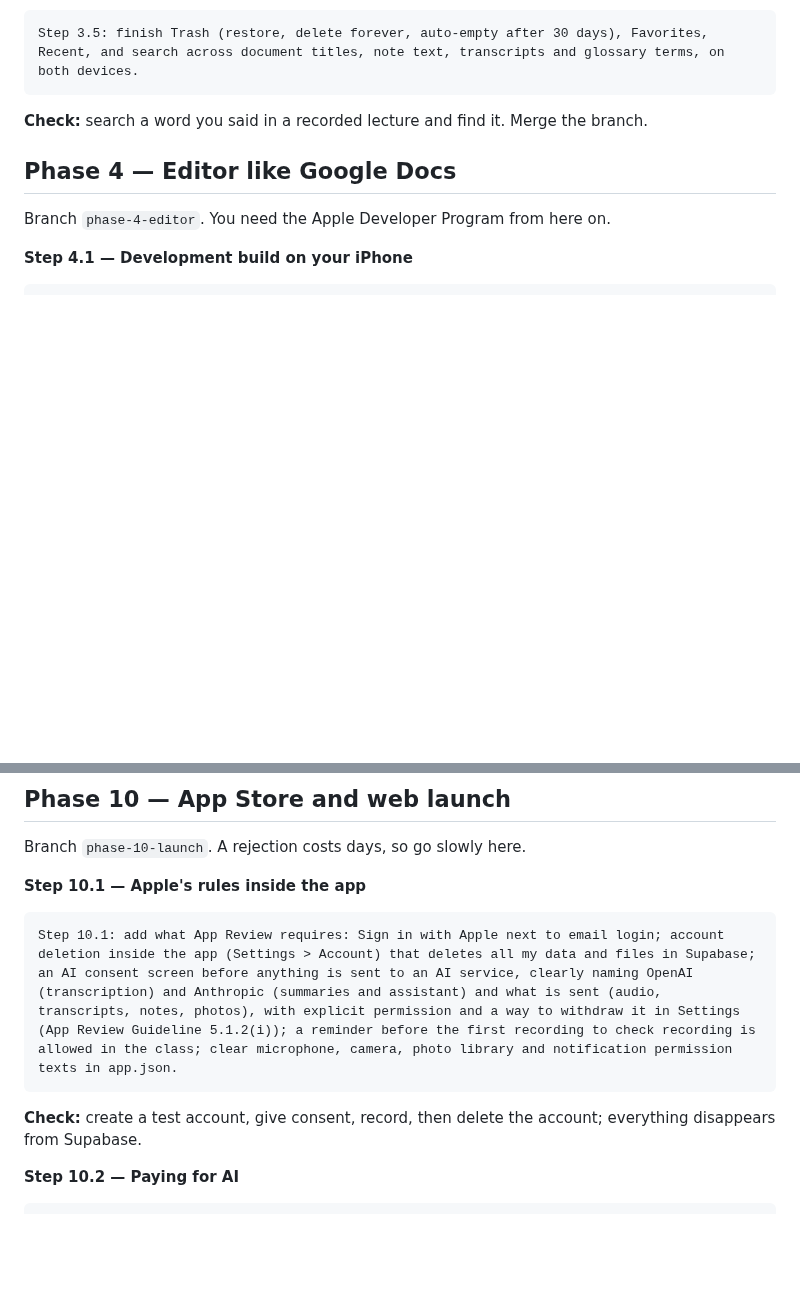
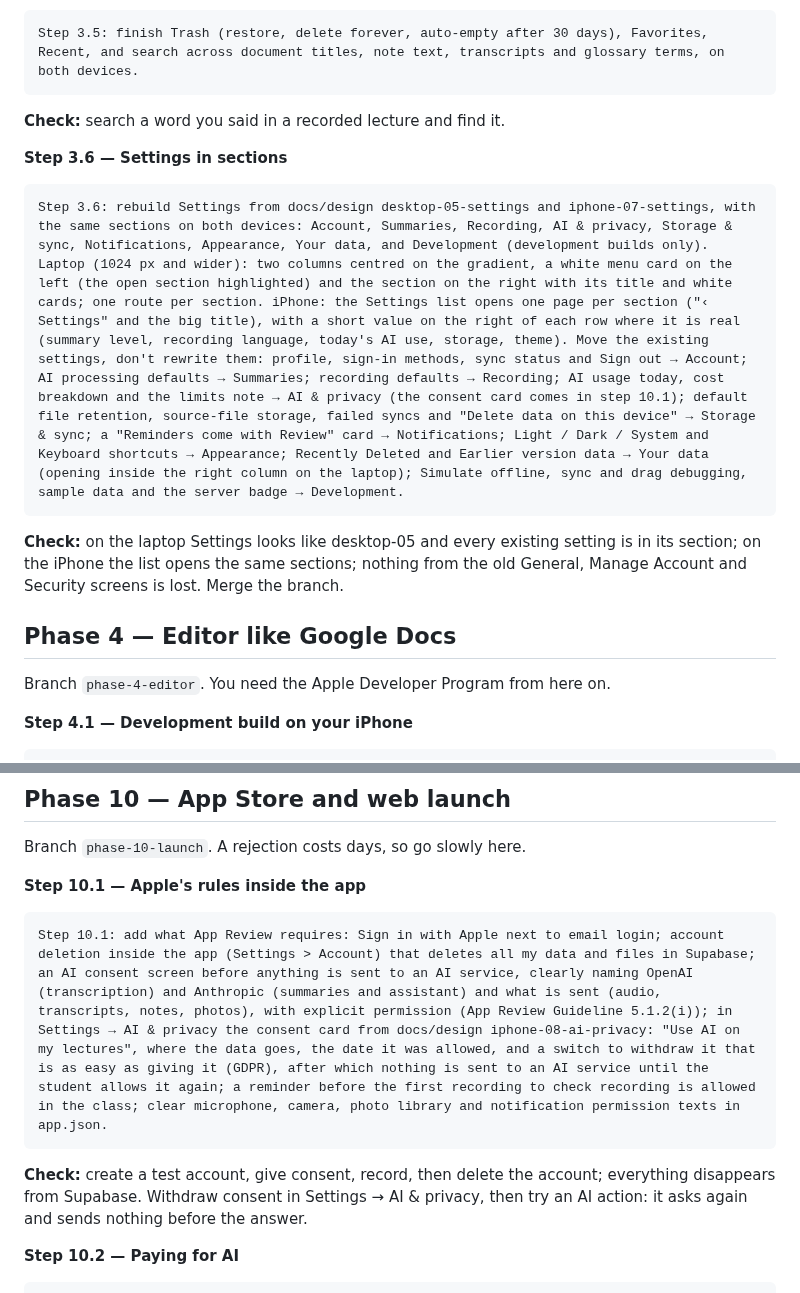
Before and after one commit to lpesseygirod/studiply, a Markdown page: docs/BUILD-PLAN.md, 2 parts joined by grey strips. Rendered like a GitHub page; blank space fills up the shorter version.

Commit message:
BUILD-PLAN: step 3.6 Settings in sections; consent card in 10.1
- New step 3.6 after 3.5 (Lea): Settings from desktop-05 / iphone-07,
  the same sections on both devices, existing settings moved into them;
  Phase 3 now merges after 3.6.
- Step 10.1 spells out the consent card in Settings → AI & privacy
  (status, date, withdraw as easy as giving consent, GDPR) and its check.
- PROGRESS lists 3.6.

Co-Authored-By: Claude Opus 5.5 <noreply@anthropic.com>

````diff
--- a/docs/BUILD-PLAN.md
+++ b/docs/BUILD-PLAN.md
@@ -312,7 +312,15 @@ Step 3.4: add the menus from DESIGN.md. Empty space (click or right-click on web
 Step 3.5: finish Trash (restore, delete forever, auto-empty after 30 days), Favorites, Recent, and search across document titles, note text, transcripts and glossary terms, on both devices.
 ```
 
-**Check:** search a word you said in a recorded lecture and find it. Merge the branch.
+**Check:** search a word you said in a recorded lecture and find it.
+
+**Step 3.6 — Settings in sections**
+
+```markdown
+Step 3.6: rebuild Settings from docs/design desktop-05-settings and iphone-07-settings, with the same sections on both devices: Account, Summaries, Recording, AI & privacy, Storage & sync, Notifications, Appearance, Your data, and Development (development builds only). Laptop (1024 px and wider): two columns centred on the gradient, a white menu card on the left (the open section highlighted) and the section on the right with its title and white cards; one route per section. iPhone: the Settings list opens one page per section ("‹ Settings" and the big title), with a short value on the right of each row where it is real (summary level, recording language, today's AI use, storage, theme). Move the existing settings, don't rewrite them: profile, sign-in methods, sync status and Sign out → Account; AI processing defaults → Summaries; recording defaults → Recording; AI usage today, cost breakdown and the limits note → AI & privacy (the consent card comes in step 10.1); default file retention, source-file storage, failed syncs and "Delete data on this device" → Storage & sync; a "Reminders come with Review" card → Notifications; Light / Dark / System and Keyboard shortcuts → Appearance; Recently Deleted and Earlier version data → Your data (opening inside the right column on the laptop); Simulate offline, sync and drag debugging, sample data and the server badge → Development.
+```
+
+**Check:** on the laptop Settings looks like desktop-05 and every existing setting is in its section; on the iPhone the list opens the same sections; nothing from the old General, Manage Account and Security screens is lost. Merge the branch.
 
 ## Phase 4 — Editor like Google Docs
 
@@ -593,10 +601,10 @@ Branch `phase-10-launch`. A rejection costs days, so go slowly here.
 **Step 10.1 — Apple's rules inside the app**
 
 ```markdown
-Step 10.1: add what App Review requires: Sign in with Apple next to email login; account deletion inside the app (Settings > Account) that deletes all my data and files in Supabase; an AI consent screen before anything is sent to an AI service, clearly naming OpenAI (transcription) and Anthropic (summaries and assistant) and what is sent (audio, transcripts, notes, photos), with explicit permission and a way to withdraw it in Settings (App Review Guideline 5.1.2(i)); a reminder before the first recording to check recording is allowed in the class; clear microphone, camera, photo library and notification permission texts in app.json.
+Step 10.1: add what App Review requires: Sign in with Apple next to email login; account deletion inside the app (Settings > Account) that deletes all my data and files in Supabase; an AI consent screen before anything is sent to an AI service, clearly naming OpenAI (transcription) and Anthropic (summaries and assistant) and what is sent (audio, transcripts, notes, photos), with explicit permission (App Review Guideline 5.1.2(i)); in Settings → AI & privacy the consent card from docs/design iphone-08-ai-privacy: "Use AI on my lectures", where the data goes, the date it was allowed, and a switch to withdraw it that is as easy as giving it (GDPR), after which nothing is sent to an AI service until the student allows it again; a reminder before the first recording to check recording is allowed in the class; clear microphone, camera, photo library and notification permission texts in app.json.
 ```
 
-**Check:** create a test account, give consent, record, then delete the account; everything disappears from Supabase.
+**Check:** create a test account, give consent, record, then delete the account; everything disappears from Supabase. Withdraw consent in Settings → AI & privacy, then try an AI action: it asks again and sends nothing before the answer.
 
 **Step 10.2 — Paying for AI**
 
````
Also changed, not shown: docs/PROGRESS.md (+1 -0 lines).
